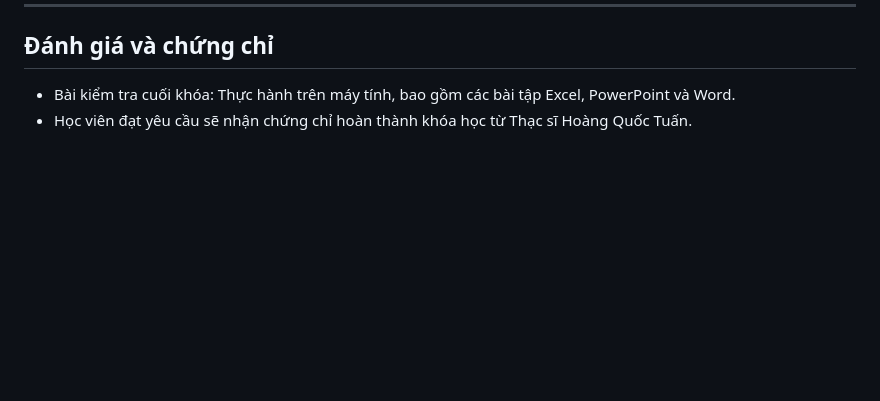
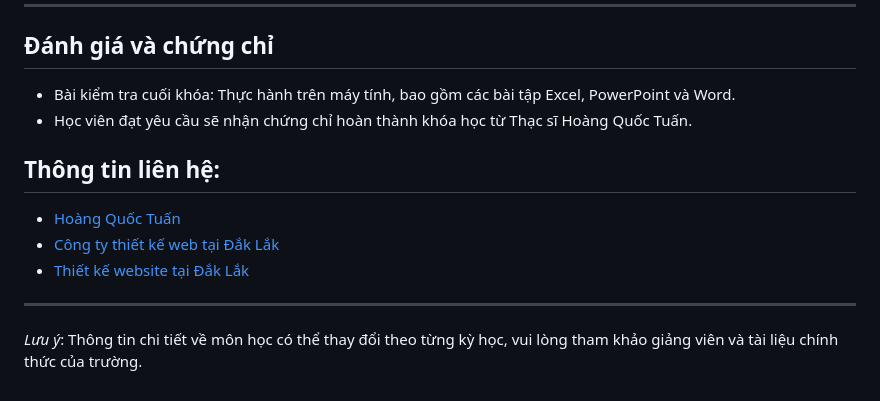
Before and after one commit to tuanhoba/TinHocNangCao_CNTT, a Markdown page: README.md, the part around the change. GitHub-like rendering; blank space fills up the shorter version.

```diff
--- a/README.md
+++ b/README.md
@@ -120,3 +120,11 @@
 ## Đánh giá và chứng chỉ
 - Bài kiểm tra cuối khóa: Thực hành trên máy tính, bao gồm các bài tập Excel, PowerPoint và Word.
 - Học viên đạt yêu cầu sẽ nhận chứng chỉ hoàn thành khóa học từ Thạc sĩ Hoàng Quốc Tuấn.
+
+## Thông tin liên hệ:
+- [Hoàng Quốc Tuấn](http://hoangquoctuan.net)
+- [Công ty thiết kế web tại Đắk Lắk](http://daksystem.net)
+- [Thiết kế website tại Đắk Lắk](http://dakdesign.net)
+
+---
+*Lưu ý*: Thông tin chi tiết về môn học có thể thay đổi theo từng kỳ học, vui lòng tham khảo giảng viên và tài liệu chính thức của trường.
```
